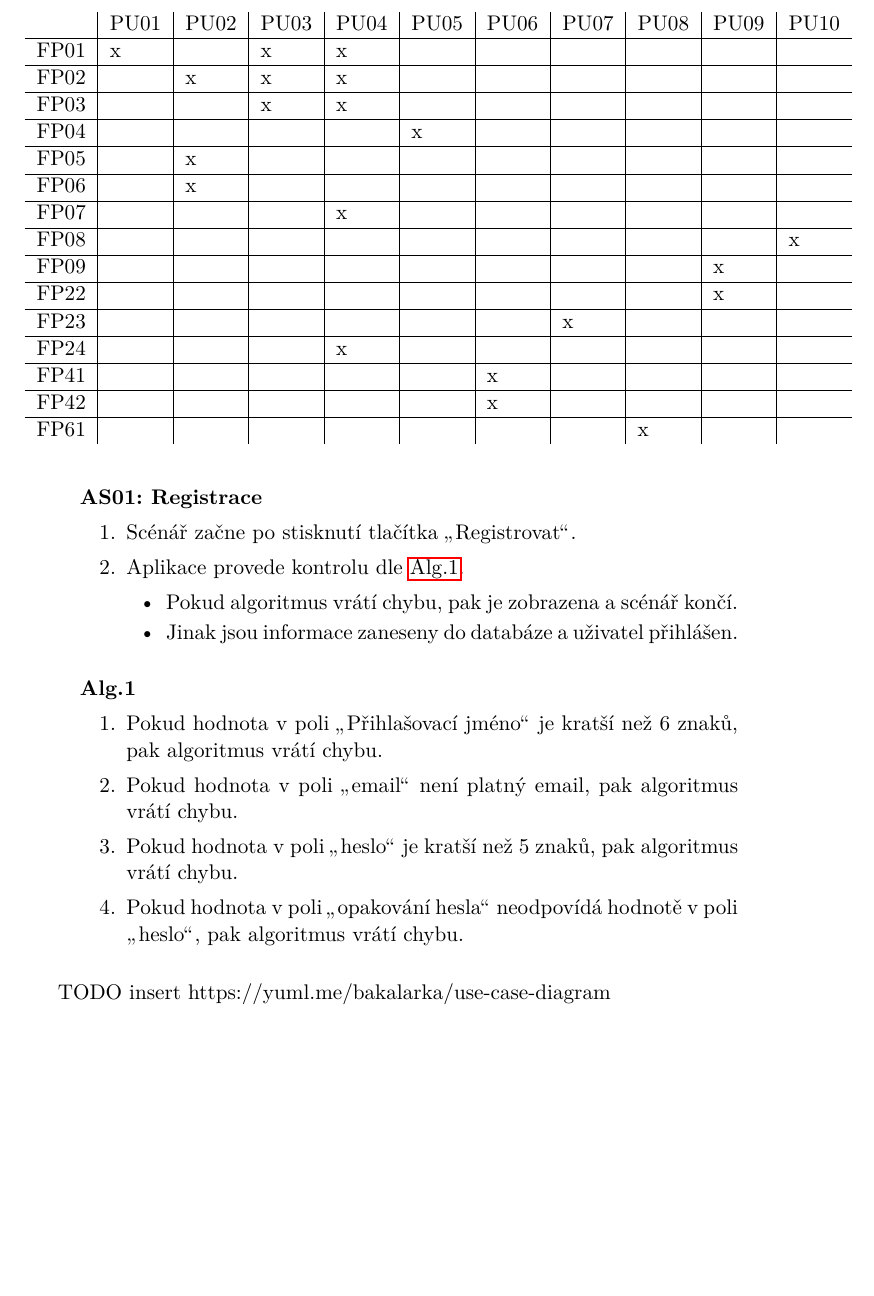
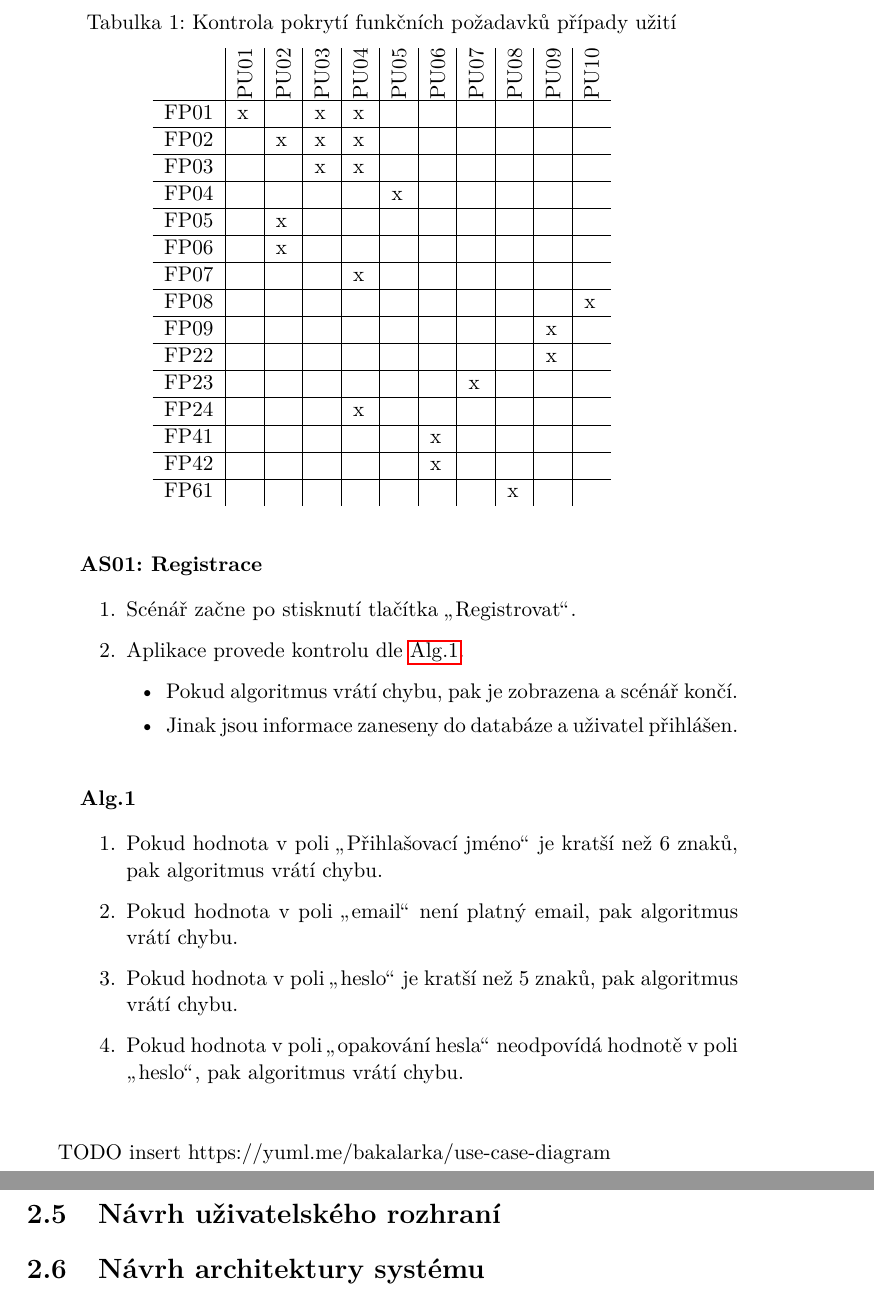
Before and after one commit to danbalarin/bachelors-thesis, a LaTeX thesis (thesis.tex, which reads chapters/20_design.tex, chapters/25_func_req_uc_table.tex, chapters/26_wireframes.tex): part of page 35 of 47 before the commit and two parts of pages 35 and 36 of 47 after it, the two joined at a grey line, cut at the place of the change, the shorter picture padded with empty space. Compiled offline with pdfLaTeX.

Commit message:
minor fixes and first iteration of diagrams

```diff
--- a/chapters/20_design.tex
+++ b/chapters/20_design.tex
@@ -10,3 +10,7 @@
 \input{chapters/24_use_cases/24_use_cases.tex}
 
 \input{chapters/25_func_req_uc_table.tex}
+
+\input{chapters/26_wireframes.tex}
+
+\input{chapters/27_system_architecture.tex}
--- a/chapters/25_func_req_uc_table.tex
+++ b/chapters/25_func_req_uc_table.tex
@@ -1,7 +1,8 @@
 \begin{table}
+     \caption {Kontrola pokrytí funkčních požadavků případy užití} \label{tab:func_req_uc_table}
      \centering
      \begin{tabular}{l|l|l|l|l|l|l|l|l|l|l}
-         & PU01 & PU02 & PU03 & PU04 & PU05 & PU06 & PU07 & PU08 & PU09 & PU10  \\
+          & \rotatebox[origin=c]{90}{PU01} & \rotatebox[origin=c]{90}{PU02} & \rotatebox[origin=c]{90}{PU03} & \rotatebox[origin=c]{90}{PU04} & \rotatebox[origin=c]{90}{PU05} & \rotatebox[origin=c]{90}{PU06} & \rotatebox[origin=c]{90}{PU07} & \rotatebox[origin=c]{90}{PU08} & \rotatebox[origin=c]{90}{PU09} & \rotatebox[origin=c]{90}{PU10}  \\
           \hline
           FP01 & x    &      & x    & x    &      &      &      &      &      &       \\
           \hline
--- /dev/null
+++ b/chapters/26_wireframes.tex
@@ -0,0 +1,2 @@
+\section{Návrh uživatelského rozhraní}
+\label{sc:wireframes}
--- /dev/null
+++ b/chapters/27_system_architecture.tex
@@ -0,0 +1,2 @@
+\section{Návrh architektury systému}
+\label{sc:system_architecture}
```
Also changed, not shown: chapters/24_use_cases/uc02.tex (+1 -1 lines), assets/Class Diagram.png (added), assets/Profile.png (added), assets/Song Page.png (added), assets/Use Case Model.png (added). Lines whose indentation alone changed are shown as unchanged.
